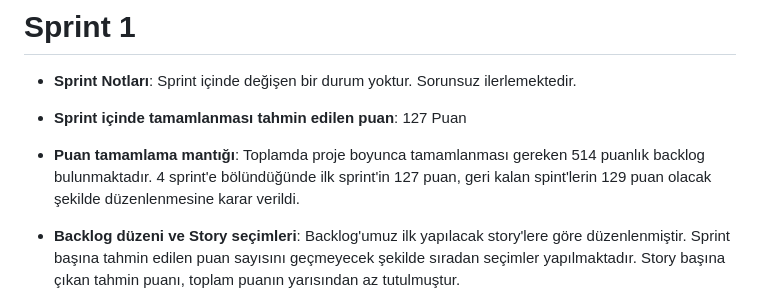
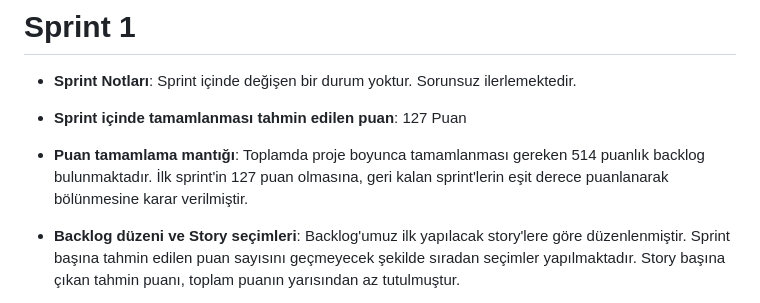
Before and after one commit to elif-celebi/Flutter-Grup-48, a Markdown page: README.md, the part around the change. GitHub-like rendering.

```diff
--- a/README.md
+++ b/README.md
@@ -70,7 +70,7 @@ Ek Özellikler
 
 - **Sprint içinde tamamlanması tahmin edilen puan**: 127 Puan
 
-- **Puan tamamlama mantığı**: Toplamda proje boyunca tamamlanması gereken 514 puanlık backlog bulunmaktadır. 4 sprint'e bölündüğünde ilk sprint'in 127 puan, geri kalan spint'lerin 129 puan olacak şekilde düzenlenmesine karar verildi.
+- **Puan tamamlama mantığı**: Toplamda proje boyunca tamamlanması gereken 514 puanlık backlog bulunmaktadır. İlk sprint'in 127 puan olmasına, geri kalan sprint'lerin eşit derece puanlanarak bölünmesine karar verilmiştir.
 
 - **Backlog düzeni ve Story seçimleri**: Backlog'umuz ilk yapılacak story'lere göre düzenlenmiştir. Sprint başına tahmin edilen puan sayısını geçmeyecek şekilde sıradan seçimler yapılmaktadır. Story başına çıkan tahmin puanı, toplam puanın yarısından az tutulmuştur.
 
```
